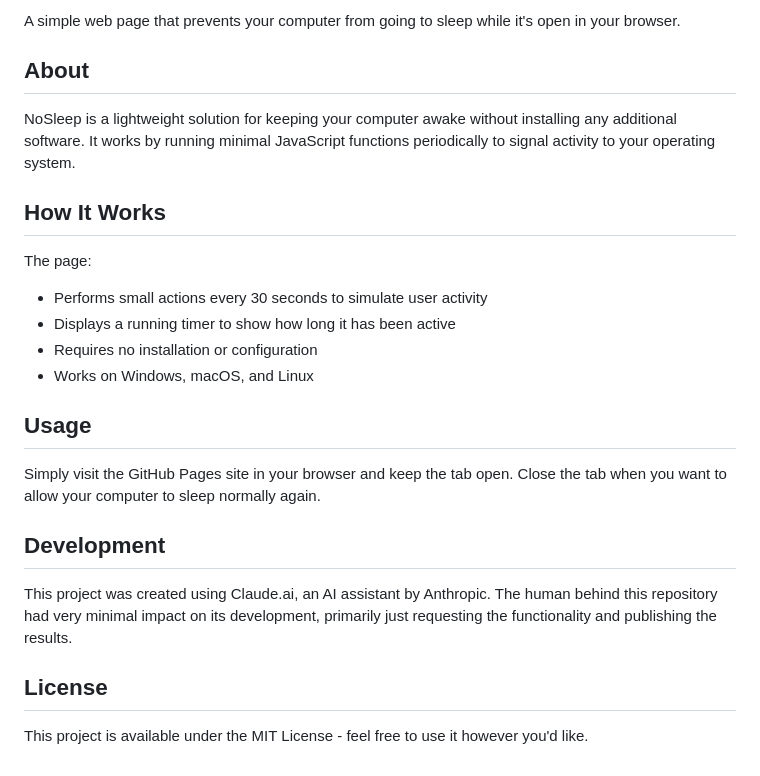
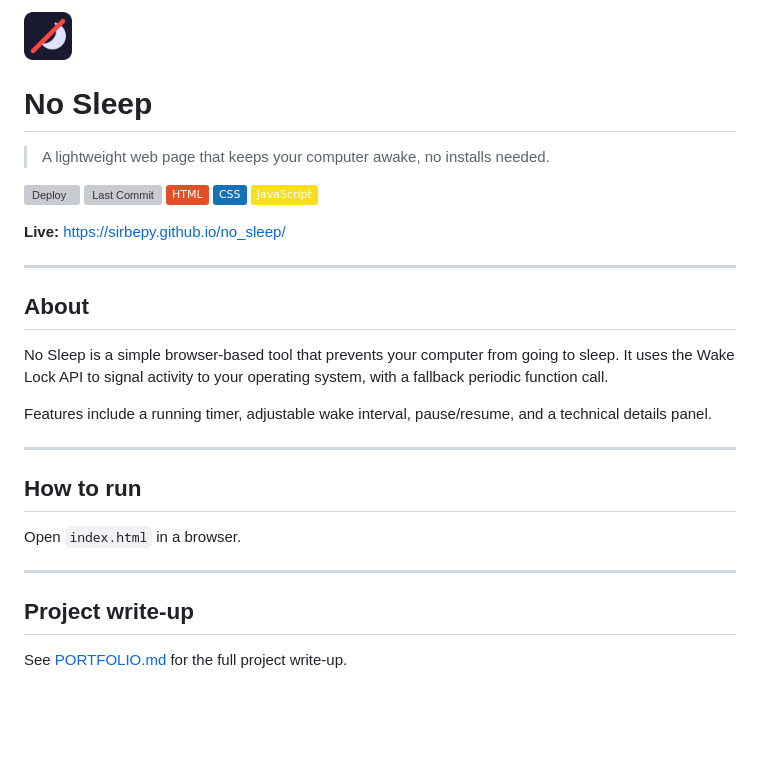
Before and after one commit to SirBepy/no_sleep, a Markdown page: README.md, the part around the change printed below. Rendered like a GitHub page; pictures changed too: assets/images/favicon.png (added); badges without logos; blank space fills up the shorter version; grey boxes are pictures that could not be loaded.

Commit message:
MAJOR: bepy project setup

```diff
--- a/README.md
+++ b/README.md
@@ -2,26 +2,30 @@
 
-A simple web page that prevents your computer from going to sleep while it's open in your browser.
+<img src="assets/images/favicon.png" width="48" alt="project icon" />
+
+# No Sleep
+
+> A lightweight web page that keeps your computer awake, no installs needed.
+
+![Deploy](https://github.com/SirBepy/no_sleep/actions/workflows/deploy.yml/badge.svg) ![Last Commit](https://img.shields.io/github/last-commit/SirBepy/no_sleep) ![HTML](https://img.shields.io/badge/HTML-E34F26?logo=html5&logoColor=white) ![CSS](https://img.shields.io/badge/CSS-1572B6?logo=css3&logoColor=white) ![JavaScript](https://img.shields.io/badge/JavaScript-F7DF1E?logo=javascript&logoColor=black)
+
+**Live:** https://sirbepy.github.io/no_sleep/
+
+---
 
 ## About
 
-NoSleep is a lightweight solution for keeping your computer awake without installing any additional software. It works by running minimal JavaScript functions periodically to signal activity to your operating system.
+No Sleep is a simple browser-based tool that prevents your computer from going to sleep. It uses the Wake Lock API to signal activity to your operating system, with a fallback periodic function call.
 
-## How It Works
+Features include a running timer, adjustable wake interval, pause/resume, and a technical details panel.
 
-The page:
-- Performs small actions every 30 seconds to simulate user activity
-- Displays a running timer to show how long it has been active
-- Requires no installation or configuration
-- Works on Windows, macOS, and Linux
+---
 
-## Usage
+## How to run
 
-Simply visit the GitHub Pages site in your browser and keep the tab open. Close the tab when you want to allow your computer to sleep normally again.
+Open `index.html` in a browser.
 
-## Development
+---
 
-This project was created using Claude.ai, an AI assistant by Anthropic. The human behind this repository had very minimal impact on its development, primarily just requesting the functionality and publishing the results.
+## Project write-up
 
-## License
-
-This project is available under the MIT License - feel free to use it however you'd like.
+See [PORTFOLIO.md](.portfolio-data/PORTFOLIO.md) for the full project write-up.
```
Also changed, not shown: other parts of README.md (+1 -1 lines), .portfolio-data/PORTFOLIO.md (added, +11 -0 lines), CLAUDE.md (added, +13 -0 lines), .portfolio-data/screenshot-1.png (added), 15 other files.
